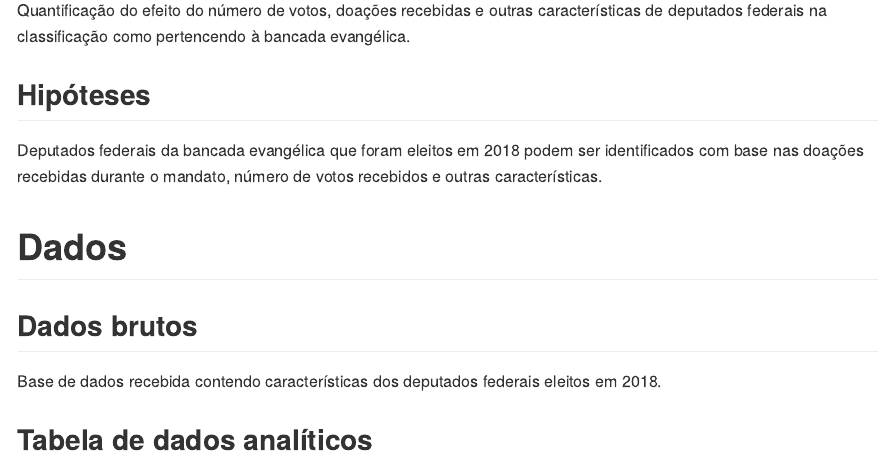
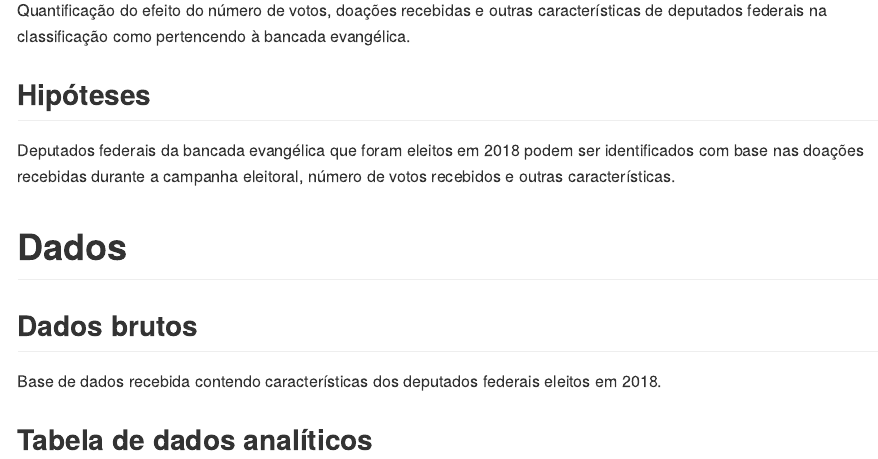
Before and after one commit to philsf-biostat/SAR-2021-012-JG, an R Markdown document (report/SAP-2021-012-JG-v01.Rmd): the page in a window 1100 px wide, from 730 px down. The pictures show the output file report/SAP-2021-012-JG-v01.md that the author committed with the source, drawn offline in the style of GitHub.

Commit message:
hipótese corrigida (cf. indicação do cliente)

```diff
--- a/report/SAP-2021-012-JG-v01.Rmd
+++ b/report/SAP-2021-012-JG-v01.Rmd
@@ -68,7 +68,7 @@ Quantificação do efeito do número de votos, doações recebidas e outras cara
 
 ## Hipóteses
 
-Deputados federais da bancada evangélica que foram eleitos em 2018 podem ser identificados com base nas doações recebidas durante o mandato, número de votos recebidos e outras características.
+Deputados federais da bancada evangélica que foram eleitos em 2018 podem ser identificados com base nas doações recebidas durante a campanha eleitoral, número de votos recebidos e outras características.
 
 # Dados
 
```
Also changed, not shown: report/SAP-2021-012-JG-v01.md.
